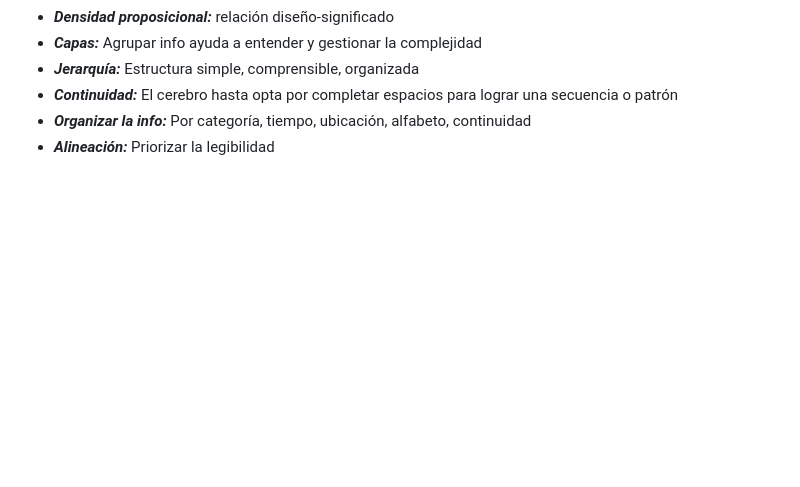
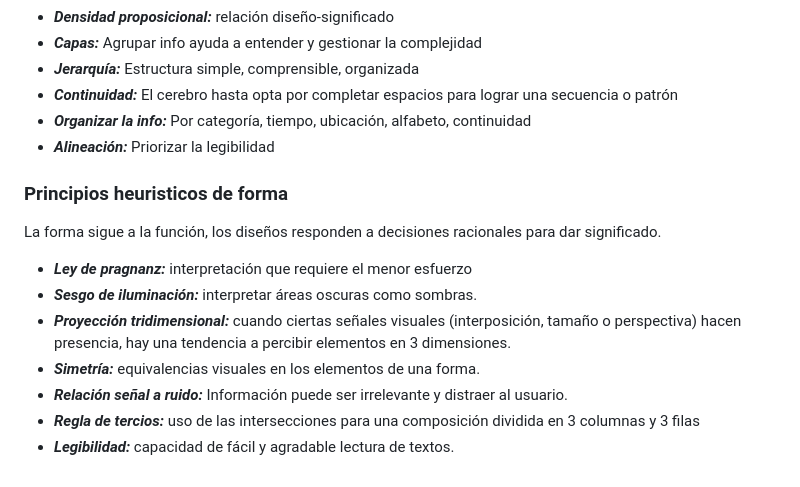
Before and after one commit to JosePabonmejia/UX-UI_Desingner, a Markdown page: 1-Curso de Fundamentos de Diseño de Interfaces UXUI/Teorico.md, the part around the change. GitHub-like rendering; blank space fills up the shorter version.

Commit message:
De forma

```diff
--- a/1-Curso de Fundamentos de Diseño de Interfaces UXUI/Teorico.md
+++ b/1-Curso de Fundamentos de Diseño de Interfaces UXUI/Teorico.md
@@ -119,3 +119,14 @@ para mantener el rendimiento del sistema en caso de fallo. Ejemplo: Botones de C
 * ***Continuidad:*** El cerebro hasta opta por completar espacios para lograr una secuencia o patrón
 * ***Organizar la info:*** Por categoría, tiempo, ubicación, alfabeto, continuidad
 * ***Alineación:*** Priorizar la legibilidad
+
+### Principios heuristicos de forma
+
+La forma sigue a la función, los diseños responden a decisiones racionales para dar significado.
+* ***Ley de pragnanz:*** interpretación que requiere el menor esfuerzo
+* ***Sesgo de iluminación:*** interpretar áreas oscuras como sombras.
+* ***Proyección tridimensional:*** cuando ciertas señales visuales (interposición, tamaño o perspectiva) hacen presencia, hay una tendencia a percibir elementos en 3 dimensiones.
+* ***Simetría:*** equivalencias visuales en los elementos de una forma.
+* ***Relación señal a ruido:*** Información puede ser irrelevante y distraer al usuario.
+* ***Regla de tercios:*** uso de las intersecciones para una composición dividida en 3 columnas y 3 filas
+* ***Legibilidad:*** capacidad de fácil y agradable lectura de textos.
```
